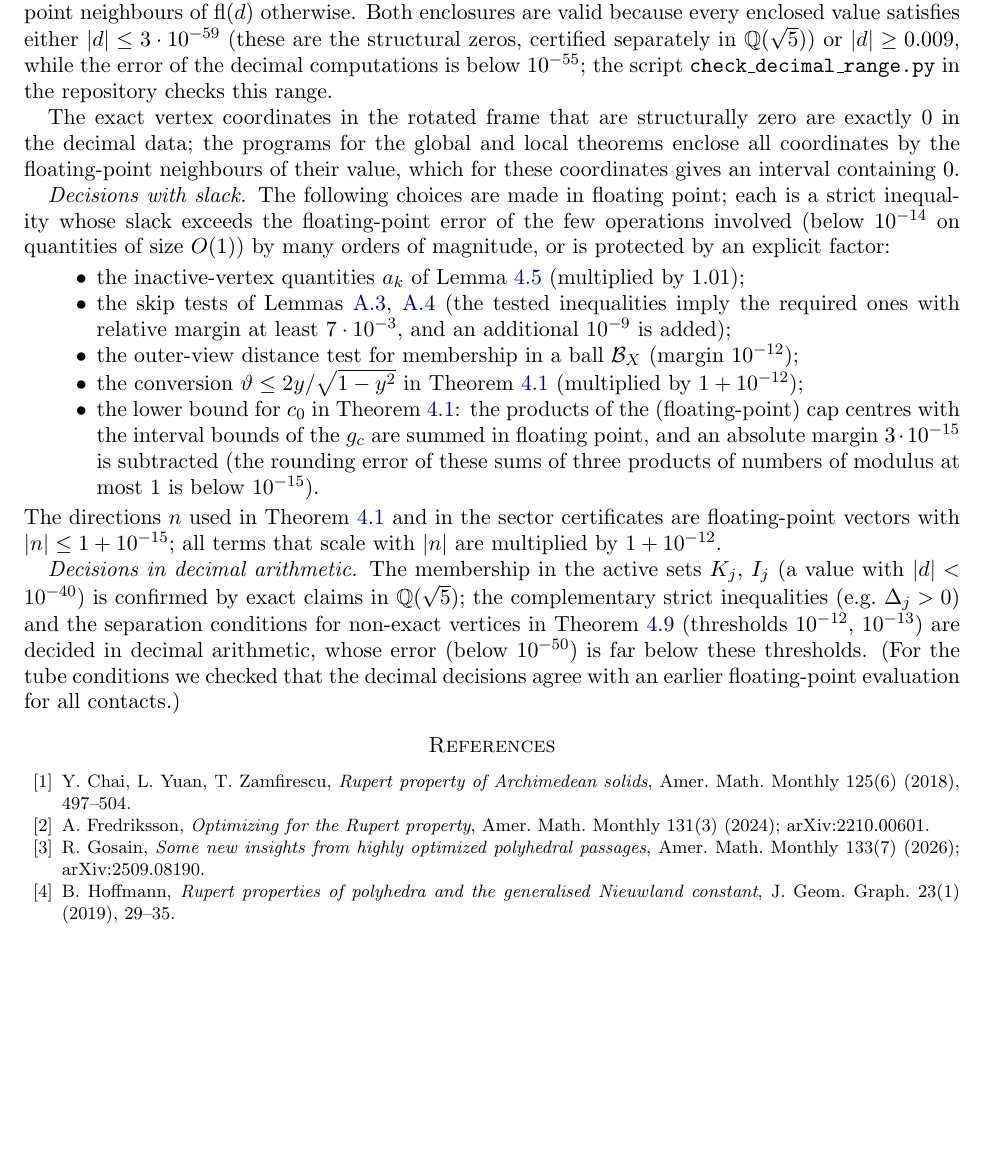
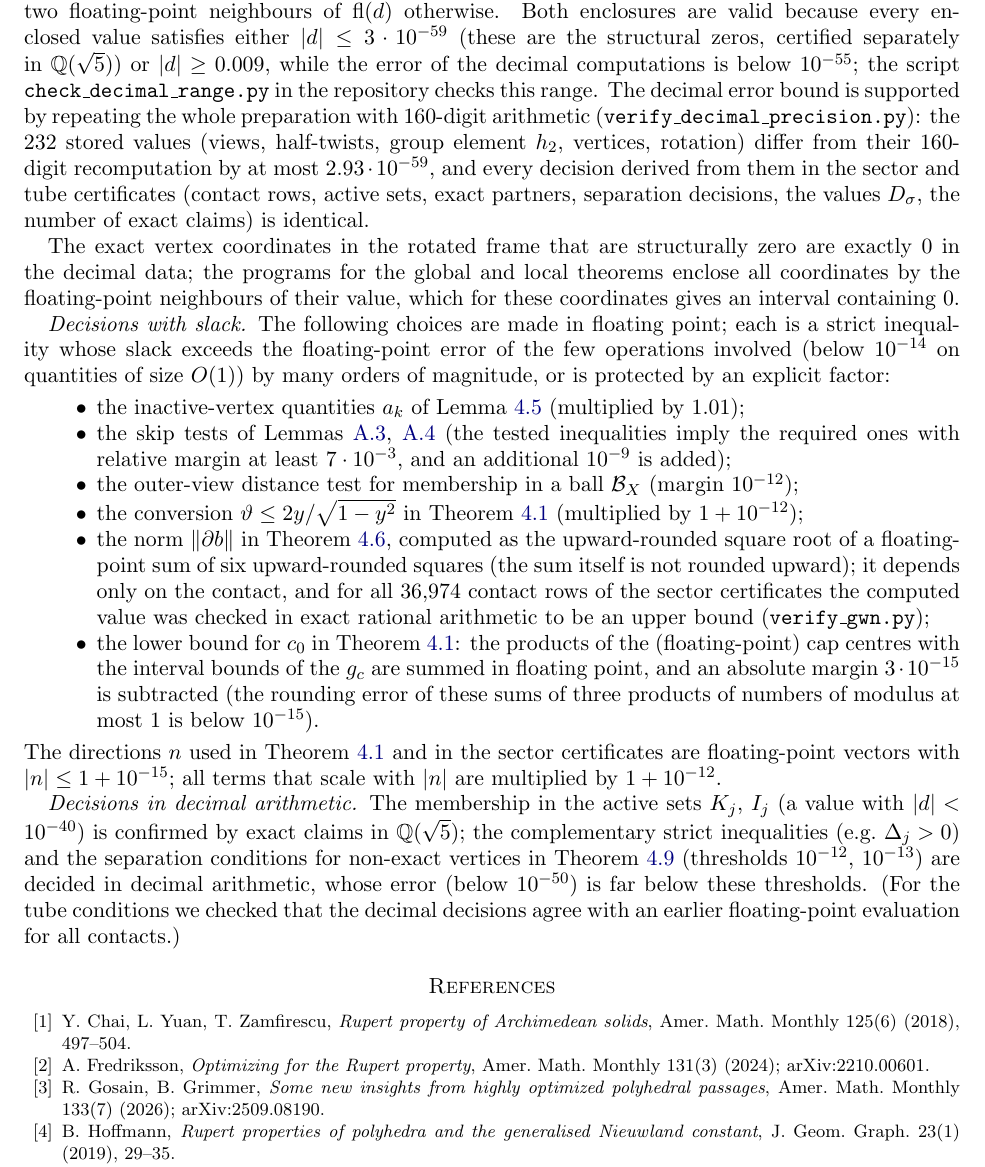
Before and after one commit to swiri0921-bit/rhombicosidodecahedron-not-rupert, a LaTeX paper (paper/main.tex): part of page 15 of 15 before the commit and part of page 15 of 16 after it, cut so that both start at the same text, the shorter picture padded with empty space. Compiled offline with pdfLaTeX.

Commit message:
Add files via upload

```diff
--- a/paper/main.tex
+++ b/paper/main.tex
@@ -826,6 +826,11 @@ is enclosed by $[-10^{-40},10^{-40}]$ if $\abs d<10^{-40}$ and by the two floati
 otherwise. Both enclosures are valid because every enclosed value satisfies either $\abs d\le3\cdot10^{-59}$ (these are
 the structural zeros, certified separately in $\Q(\sq)$) or $\abs d\ge0.009$, while the error of the decimal
 computations is below $10^{-55}$; the script \texttt{check\_decimal\_range.py} in the repository checks this range.
+The decimal error bound is supported by repeating the whole preparation with $160$-digit arithmetic
+(\texttt{verify\_decimal\_precision.py}): the $232$ stored values (views, half-twists, group element $h_2$, vertices,
+rotation) differ from their $160$-digit recomputation by at most $2.93\cdot10^{-59}$, and every decision derived from
+them in the sector and tube certificates (contact rows, active sets, exact partners, separation decisions, the values
+$D_\sigma$, the number of exact claims) is identical.
 
 The exact vertex coordinates in the rotated frame that are structurally zero are exactly $0$ in the decimal data; the
 programs for the global and local theorems enclose all coordinates by the floating-point neighbours of their value,
@@ -840,6 +845,10 @@ orders of magnitude, or is protected by an explicit factor:
  relative margin at least $7\cdot10^{-3}$, and an additional $10^{-9}$ is added);
 \item the outer-view distance test for membership in a ball $\mathcal B_X$ (margin $10^{-12}$);
 \item the conversion $\vartheta\le2y/\sqrt{1-y^2}$ in Theorem~\ref{thm:local2} (multiplied by $1+10^{-12}$);
+\item the norm $\norm{\partial b}$ in Theorem~\ref{thm:sector}, computed as the upward-rounded square root of a
+ floating-point sum of six upward-rounded squares (the sum itself is not rounded upward); it depends only on the
+ contact, and for all $36{,}974$ contact rows of the sector certificates the computed value was checked in exact
+ rational arithmetic to be an upper bound (\texttt{verify\_gwn.py});
 \item the lower bound for $c_0$ in Theorem~\ref{thm:local2}: the products of the (floating-point) cap centres with the
  interval bounds of the $g_c$ are summed in floating point, and an absolute margin $3\cdot10^{-15}$ is subtracted (the
  rounding error of these sums of three products of numbers of modulus at most $1$ is below $10^{-15}$).
@@ -857,7 +866,7 @@ decimal decisions agree with an earlier floating-point evaluation for all contac
 \begin{thebibliography}{99}
 \bibitem{Chai18} Y. Chai, L. Yuan, T. Zamfirescu, \emph{Rupert property of Archimedean solids}, Amer. Math. Monthly 125(6) (2018), 497--504.
 \bibitem{Fre21} A. Fredriksson, \emph{Optimizing for the Rupert property}, Amer. Math. Monthly 131(3) (2024); arXiv:2210.00601.
-\bibitem{Gos25} R. Gosain, \emph{Some new insights from highly optimized polyhedral passages}, Amer. Math. Monthly 133(7) (2026); arXiv:2509.08190.
+\bibitem{Gos25} R. Gosain, B. Grimmer, \emph{Some new insights from highly optimized polyhedral passages}, Amer. Math. Monthly 133(7) (2026); arXiv:2509.08190.
 \bibitem{Hoff19} B. Hoffmann, \emph{Rupert properties of polyhedra and the generalised Nieuwland constant}, J. Geom. Graph. 23(1) (2019), 29--35.
 \bibitem{JWY17} R. P. Jerrard, J. E. Wetzel, L. Yuan, \emph{Platonic passages}, Math. Mag. 90(2) (2017), 87--98.
 \bibitem{Lav22} G. Lavau, \emph{The truncated tetrahedron is Rupert}, Amer. Math. Monthly 126(10) (2019), 929--932.
```
Also changed, not shown: paper/main.pdf.
